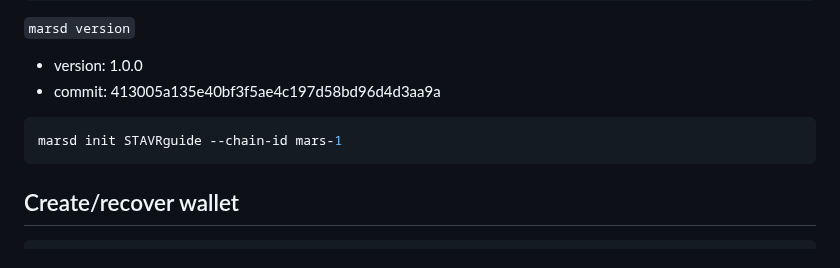
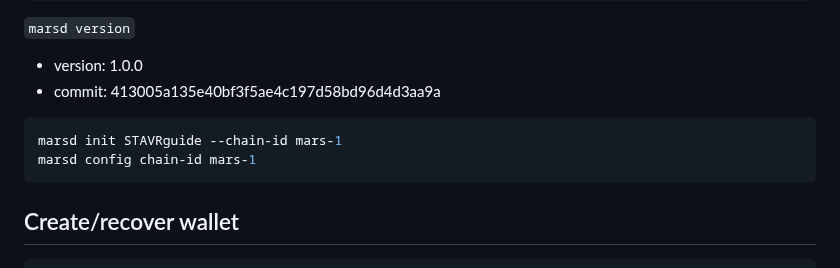
Before and after one commit to obajay/nodes-Guides, a Markdown page: Mars/README.md, the part around the change. GitHub-like rendering.

Commit message:
Mars mainnet guide (mars-1)

````diff
--- a/Mars/README.md
+++ b/Mars/README.md
@@ -56,6 +56,7 @@ make install
 
 ```python
 marsd init STAVRguide --chain-id mars-1
+marsd config chain-id mars-1
 ```
 
 ## Create/recover wallet
````
